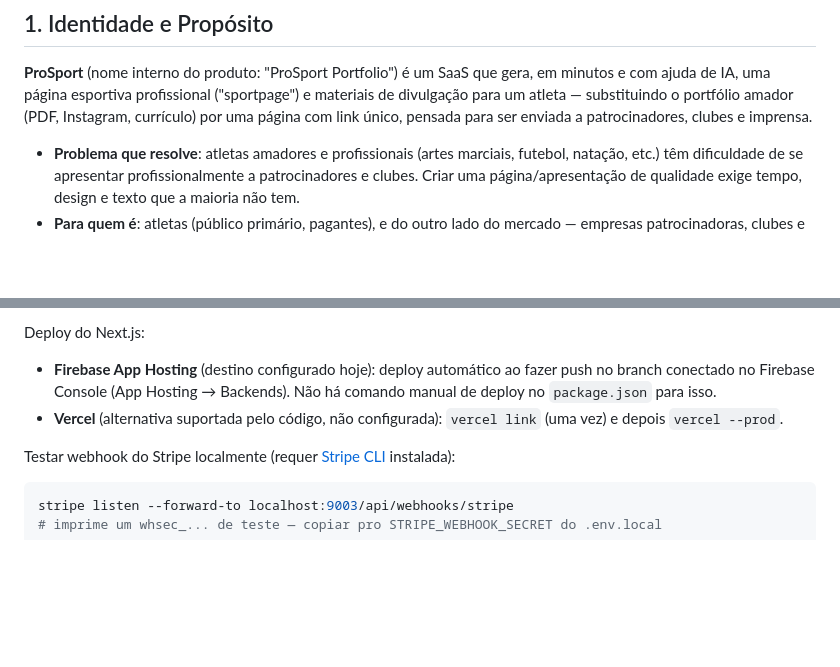
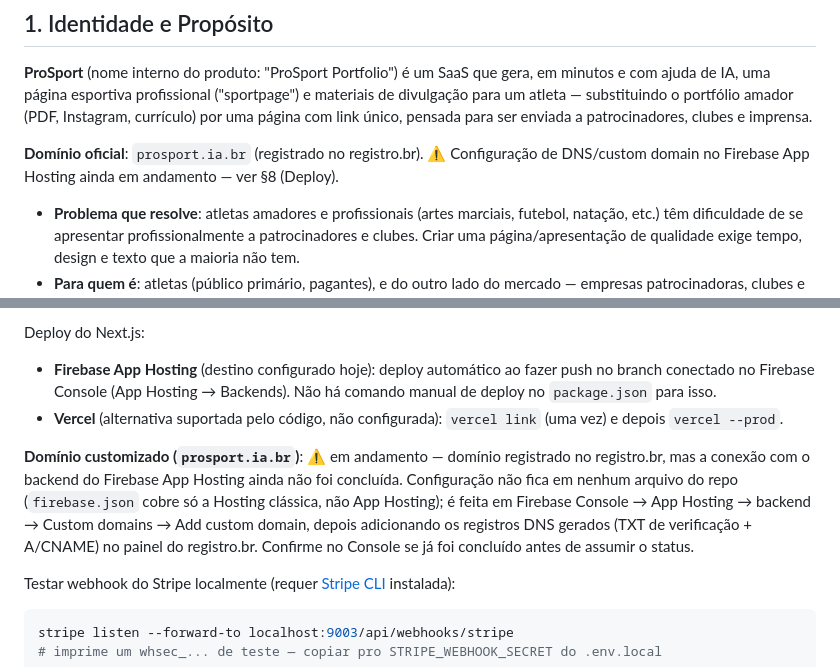
Before and after one commit to irisinteligent/ProSport, a Markdown page: CLAUDE.md, 2 parts joined by grey strips. GitHub-like rendering; blank space fills up the shorter version.

Commit message:
docs: documenta dominio oficial prosport.ia.br e status da configuracao no App Hosting
Co-Authored-By: Claude Sonnet 4.6 <noreply@anthropic.com>

````diff
--- a/CLAUDE.md
+++ b/CLAUDE.md
@@ -17,6 +17,8 @@ Documentos relacionados: [[marketing-growth]] · [[whatsapp-integration]] · [[b
 ## 1. Identidade e Propósito
 
 **ProSport** (nome interno do produto: "ProSport Portfolio") é um SaaS que gera, em minutos e com ajuda de IA, uma página esportiva profissional ("sportpage") e materiais de divulgação para um atleta — substituindo o portfólio amador (PDF, Instagram, currículo) por uma página com link único, pensada para ser enviada a patrocinadores, clubes e imprensa.
+
+**Domínio oficial**: `prosport.ia.br` (registrado no registro.br). ⚠️ Configuração de DNS/custom domain no Firebase App Hosting ainda em andamento — ver §8 (Deploy).
 
 - **Problema que resolve**: atletas amadores e profissionais (artes marciais, futebol, natação, etc.) têm dificuldade de se apresentar profissionalmente a patrocinadores e clubes. Criar uma página/apresentação de qualidade exige tempo, design e texto que a maioria não tem.
 - **Para quem é**: atletas (público primário, pagantes), e do outro lado do mercado — empresas patrocinadoras, clubes e assessorias de imprensa que visualizam as páginas geradas.
@@ -322,6 +324,8 @@ Deploy do Next.js:
 - **Firebase App Hosting** (destino configurado hoje): deploy automático ao fazer push no branch conectado no Firebase Console (App Hosting → Backends). Não há comando manual de deploy no `package.json` para isso.
 - **Vercel** (alternativa suportada pelo código, não configurada): `vercel link` (uma vez) e depois `vercel --prod`.
 
+**Domínio customizado (`prosport.ia.br`)**: ⚠️ em andamento — domínio registrado no registro.br, mas a conexão com o backend do Firebase App Hosting ainda não foi concluída. Configuração não fica em nenhum arquivo do repo (`firebase.json` cobre só a Hosting clássica, não App Hosting); é feita em Firebase Console → App Hosting → backend → Custom domains → Add custom domain, depois adicionando os registros DNS gerados (TXT de verificação + A/CNAME) no painel do registro.br. Confirme no Console se já foi concluído antes de assumir o status.
+
 Testar webhook do Stripe localmente (requer [Stripe CLI](https://stripe.com/docs/stripe-cli) instalada):
 ```bash
 stripe listen --forward-to localhost:9003/api/webhooks/stripe
````
